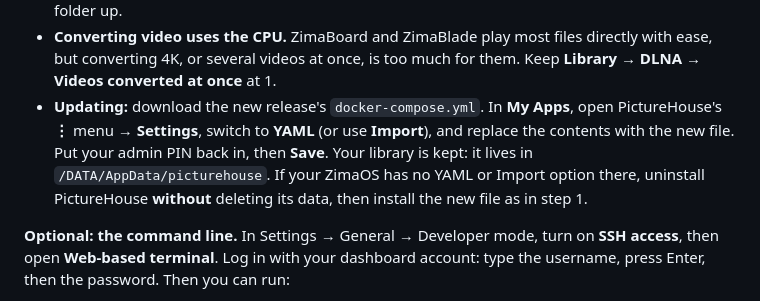
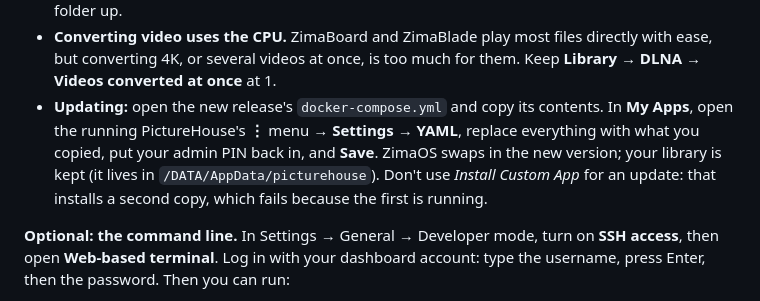
Before and after one commit to LukeShoe199/PictureHouse, a Markdown page: INSTALL.md, the part around the change. GitHub-like rendering.

Commit message:
INSTALL: ZimaOS updates are a YAML paste in the running app's Settings
Co-Authored-By: Claude Opus 5.5 <noreply@anthropic.com>

```diff
--- a/INSTALL.md
+++ b/INSTALL.md
@@ -259,13 +259,13 @@ Good to know:
 - **Converting video uses the CPU.** ZimaBoard and ZimaBlade play most files
   directly with ease, but converting 4K, or several videos at once, is too
   much for them. Keep **Library → DLNA → Videos converted at once** at 1.
-- **Updating:** download the new release's `docker-compose.yml`. In **My
-  Apps**, open PictureHouse's **⋮** menu → **Settings**, switch to **YAML**
-  (or use **Import**), and replace the contents with the new file. Put your
-  admin PIN back in, then **Save**. Your library is kept: it lives in
-  `/DATA/AppData/picturehouse`. If your ZimaOS has no YAML or Import option
-  there, uninstall PictureHouse **without** deleting its data, then install
-  the new file as in step 1.
+- **Updating:** open the new release's `docker-compose.yml` and copy its
+  contents. In **My Apps**, open the running PictureHouse's **⋮** menu →
+  **Settings** → **YAML**, replace everything with what you copied, put your
+  admin PIN back in, and **Save**. ZimaOS swaps in the new version; your
+  library is kept (it lives in `/DATA/AppData/picturehouse`). Don't use
+  *Install Custom App* for an update: that installs a second copy, which
+  fails because the first is running.
 
 **Optional: the command line.** In Settings → General → Developer mode,
 turn on **SSH access**, then open **Web-based terminal**. Log in with your
```
